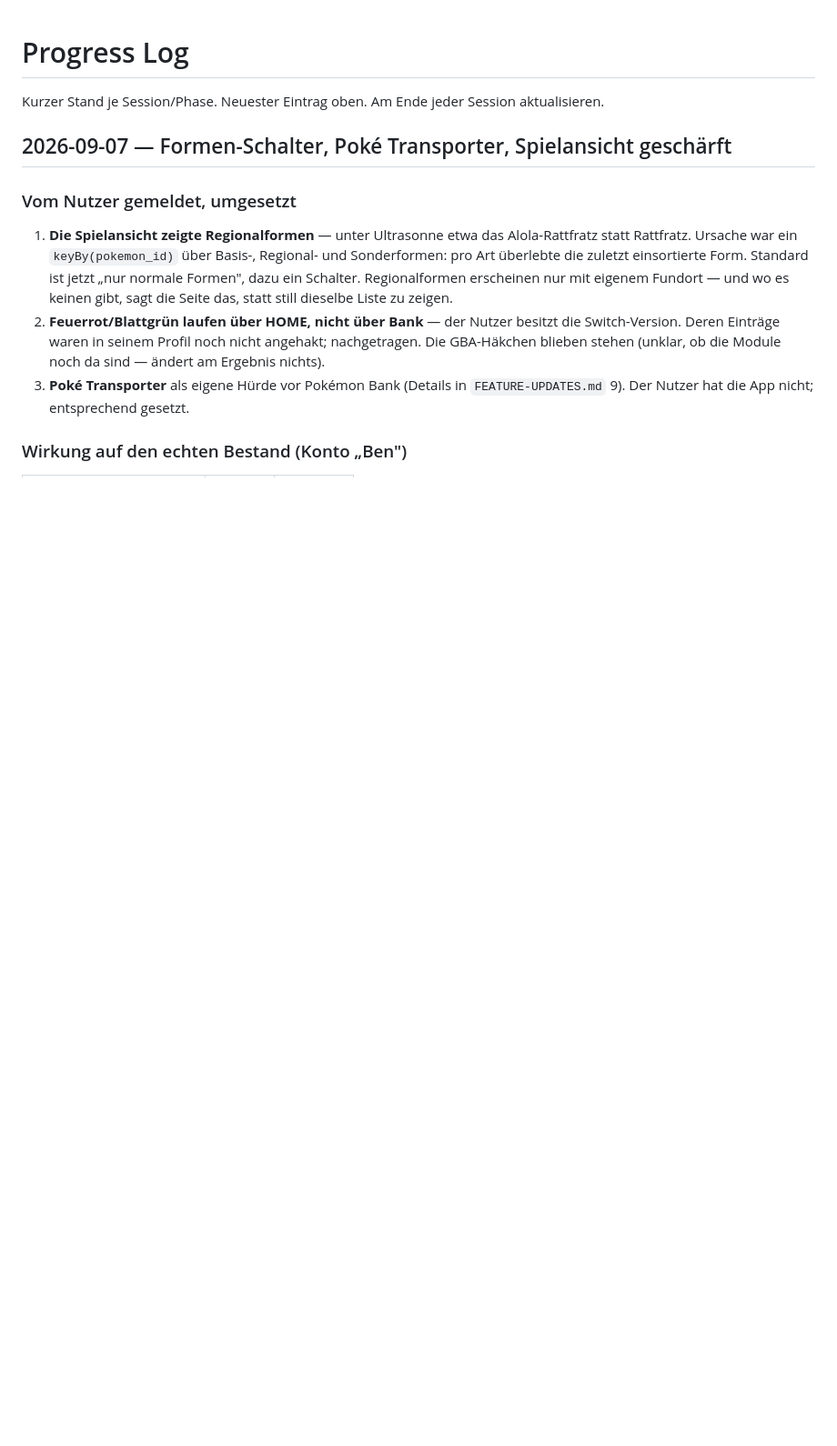
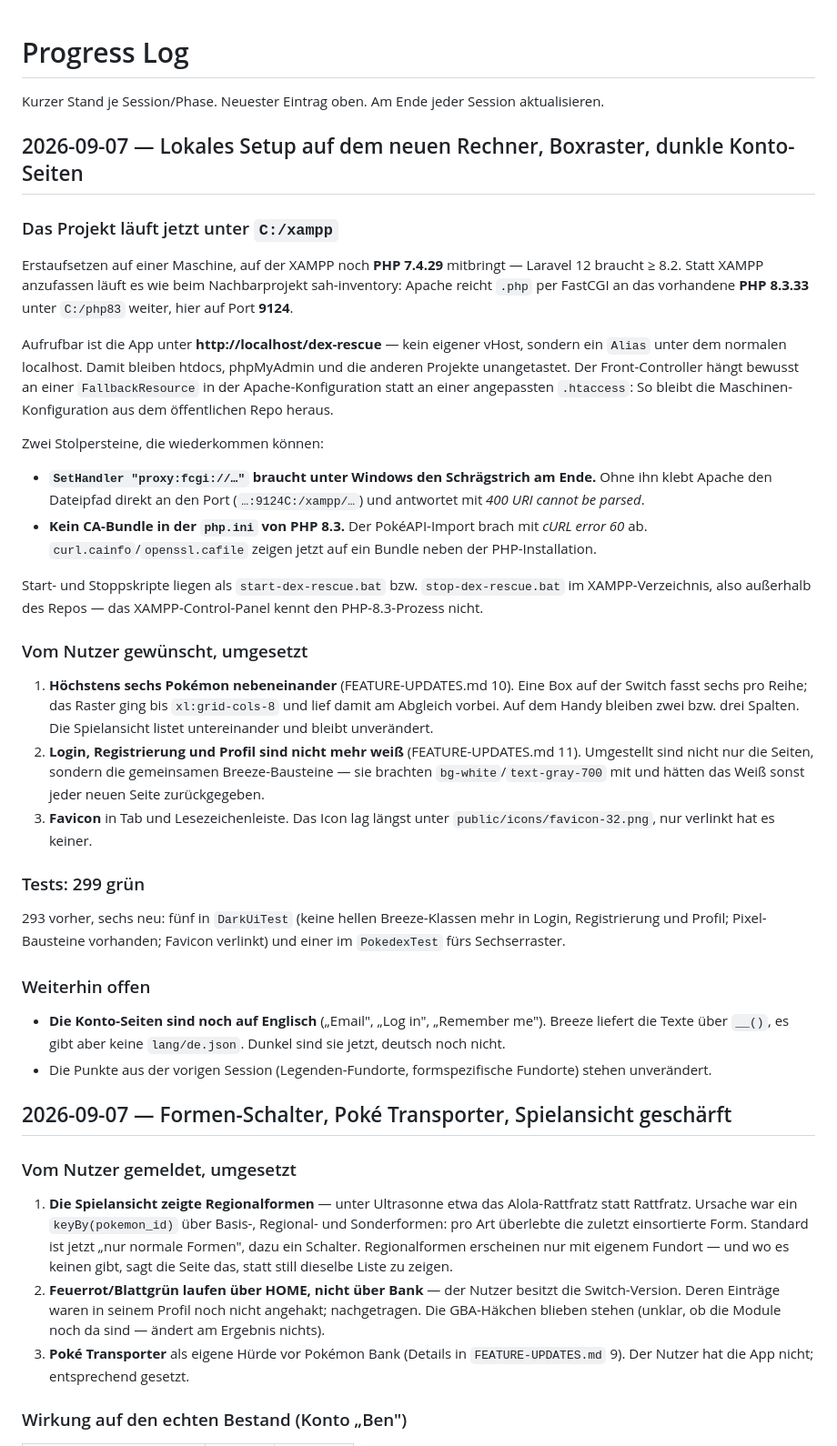
Before and after one commit to BenHohnstedter/pokemon-database, a Markdown page: .claude/PROGRESS.md, the part around the change. Shown at 91% size. Rendered like a GitHub page; blank space fills up the shorter version.

Commit message:
docs: Boxraster, dunkle Konto-Seiten und das Setup unter C:/xampp festgehalten
FEATURE-UPDATES 10 und 11 halten fest, warum bei sechs Spalten Schluss ist und
warum die Breeze-Bausteine mit umgestellt wurden.

Im Progress-Log stehen die beiden Stolpersteine des Erstaufsetzens, weil sie
auf jeder Maschine mit altem XAMPP wiederkommen: der fehlende Schrägstrich in
SetHandler "proxy:fcgi://..." (Apache klebt sonst den Dateipfad an den Port und
antwortet 400) und das fehlende CA-Bundle in der php.ini von PHP 8.3, an dem
der PokéAPI-Import mit cURL error 60 abbrach.

Co-Authored-By: Claude Opus 5 <noreply@anthropic.com>

```diff
--- a/.claude/PROGRESS.md
+++ b/.claude/PROGRESS.md
@@ -1,6 +1,62 @@
 # Progress Log
 
 Kurzer Stand je Session/Phase. Neuester Eintrag oben. Am Ende jeder Session aktualisieren.
+
+## 2026-09-07 — Lokales Setup auf dem neuen Rechner, Boxraster, dunkle Konto-Seiten
+
+### Das Projekt läuft jetzt unter `C:/xampp`
+
+Erstaufsetzen auf einer Maschine, auf der XAMPP noch **PHP 7.4.29** mitbringt —
+Laravel 12 braucht ≥ 8.2. Statt XAMPP anzufassen läuft es wie beim
+Nachbarprojekt sah-inventory: Apache reicht `.php` per FastCGI an das
+vorhandene **PHP 8.3.33** unter `C:/php83` weiter, hier auf Port **9124**.
+
+Aufrufbar ist die App unter **http://localhost/dex-rescue** — kein eigener
+vHost, sondern ein `Alias` unter dem normalen localhost. Damit bleiben htdocs,
+phpMyAdmin und die anderen Projekte unangetastet. Der Front-Controller hängt
+bewusst an einer `FallbackResource` in der Apache-Konfiguration statt an einer
+angepassten `.htaccess`: So bleibt die Maschinen-Konfiguration aus dem
+öffentlichen Repo heraus.
+
+Zwei Stolpersteine, die wiederkommen können:
+
+- **`SetHandler "proxy:fcgi://…"` braucht unter Windows den Schrägstrich am
+  Ende.** Ohne ihn klebt Apache den Dateipfad direkt an den Port
+  (`…:9124C:/xampp/…`) und antwortet mit *400 URI cannot be parsed*.
+- **Kein CA-Bundle in der `php.ini` von PHP 8.3.** Der PokéAPI-Import brach mit
+  *cURL error 60* ab. `curl.cainfo`/`openssl.cafile` zeigen jetzt auf ein
+  Bundle neben der PHP-Installation.
+
+Start- und Stoppskripte liegen als `start-dex-rescue.bat` bzw.
+`stop-dex-rescue.bat` im XAMPP-Verzeichnis, also außerhalb des Repos — das
+XAMPP-Control-Panel kennt den PHP-8.3-Prozess nicht.
+
+### Vom Nutzer gewünscht, umgesetzt
+
+1. **Höchstens sechs Pokémon nebeneinander** (FEATURE-UPDATES.md 10). Eine Box
+   auf der Switch fasst sechs pro Reihe; das Raster ging bis `xl:grid-cols-8`
+   und lief damit am Abgleich vorbei. Auf dem Handy bleiben zwei bzw. drei
+   Spalten. Die Spielansicht listet untereinander und bleibt unverändert.
+2. **Login, Registrierung und Profil sind nicht mehr weiß**
+   (FEATURE-UPDATES.md 11). Umgestellt sind nicht nur die Seiten, sondern die
+   gemeinsamen Breeze-Bausteine — sie brachten `bg-white`/`text-gray-700` mit
+   und hätten das Weiß sonst jeder neuen Seite zurückgegeben.
+3. **Favicon** in Tab und Lesezeichenleiste. Das Icon lag längst unter
+   `public/icons/favicon-32.png`, nur verlinkt hat es keiner.
+
+### Tests: 299 grün
+
+293 vorher, sechs neu: fünf in `DarkUiTest` (keine hellen Breeze-Klassen mehr
+in Login, Registrierung und Profil; Pixel-Bausteine vorhanden; Favicon
+verlinkt) und einer im `PokedexTest` fürs Sechserraster.
+
+### Weiterhin offen
+
+- **Die Konto-Seiten sind noch auf Englisch** („Email", „Log in", „Remember
+  me"). Breeze liefert die Texte über `__()`, es gibt aber keine `lang/de.json`.
+  Dunkel sind sie jetzt, deutsch noch nicht.
+- Die Punkte aus der vorigen Session (Legenden-Fundorte, formspezifische
+  Fundorte) stehen unverändert.
 
 ## 2026-09-07 — Formen-Schalter, Poké Transporter, Spielansicht geschärft
 
```
Also changed, not shown: .claude/FEATURE-UPDATES.md (+34 -0 lines).
